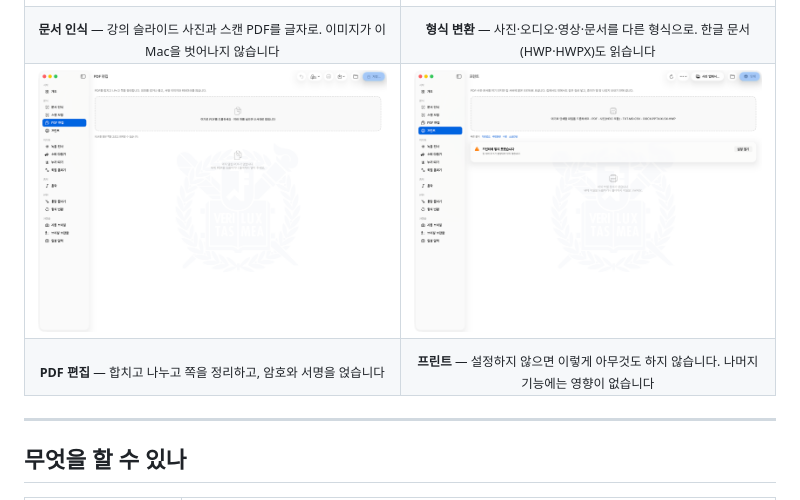
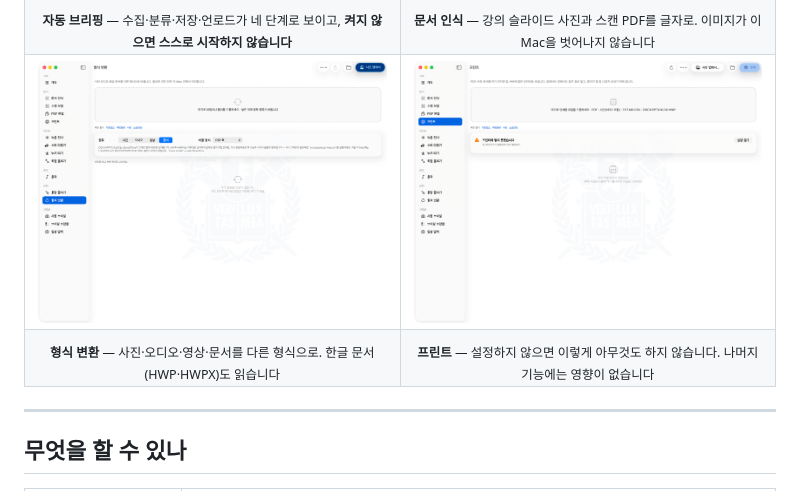
Before and after one commit to sesepark/snu-local-agent, a Markdown page: README.md, the part around the change printed below. Rendered like a GitHub page; pictures changed too: docs/images/app-pdf.png (deleted).

Commit message:
대표 사진을 자동 브리핑으로 바꾼다
이 앱의 첫 문장이 "메일과 학교 공지를 오늘 할 일로 정리한다"인데 그것을 보여 주는
사진이 없었다. 그렇다고 브리핑 보관함을 찍을 수는 없다 — 거기 뜨는 것은 실제 메일과
마감이다.

자동 브리핑 화면은 수집한 내용이 아니라 **파이프라인의 상태**를 보여 준다. 네 단계가
그대로 보이고, 아래에 `명시적 실행을 기다리고 있습니다`가 적혀 있다. 문서로 적어 둔
"사용자가 켜지 않은 것은 스스로 시작하지 않는다"를 사진 한 장이 대신 말한다.

자리를 내주느라 PDF 편집을 뺐다. 넷 중 가장 설명이 덜 필요한 화면이었다.

```diff
--- a/README.md
+++ b/README.md
@@ -11,14 +11,14 @@
 </tr>
 <tr>
+<td align="center"><sub><b>자동 브리핑</b> — 수집·분류·저장·언로드가 네 단계로 보이고, <b>켜지 않으면 스스로 시작하지 않습니다</b></sub></td>
 <td align="center"><sub><b>문서 인식</b> — 강의 슬라이드 사진과 스캔 PDF를 글자로. 이미지가 이 Mac을 벗어나지 않습니다</sub></td>
-<td align="center"><sub><b>형식 변환</b> — 사진·오디오·영상·문서를 다른 형식으로. 한글 문서(HWP·HWPX)도 읽습니다</sub></td>
 </tr>
 <tr>
-<td width="50%"><img src="docs/images/app-pdf.png" alt="PDF 편집 화면"></td>
+<td width="50%"><img src="docs/images/app-convert.png" alt="형식 변환 화면"></td>
 <td width="50%"><img src="docs/images/app-print.png" alt="프린트 화면"></td>
 </tr>
 <tr>
-<td align="center"><sub><b>PDF 편집</b> — 합치고 나누고 쪽을 정리하고, 암호와 서명을 얹습니다</sub></td>
+<td align="center"><sub><b>형식 변환</b> — 사진·오디오·영상·문서를 다른 형식으로. 한글 문서(HWP·HWPX)도 읽습니다</sub></td>
 <td align="center"><sub><b>프린트</b> — 설정하지 않으면 이렇게 아무것도 하지 않습니다. 나머지 기능에는 영향이 없습니다</sub></td>
 </tr>
 </table>
```
Also changed, not shown: other parts of README.md (+1 -1 lines), docs/images/app-briefing.png (added).
